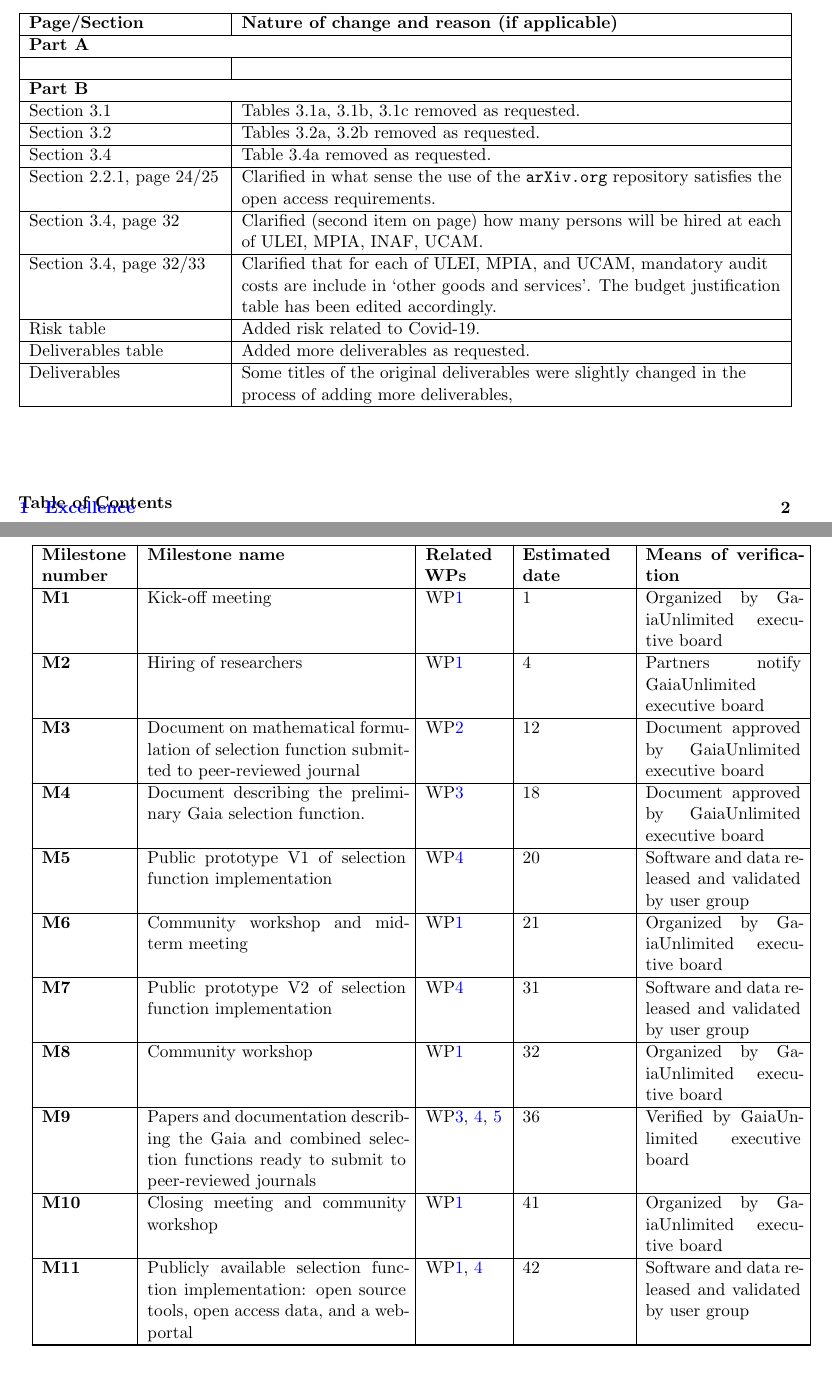
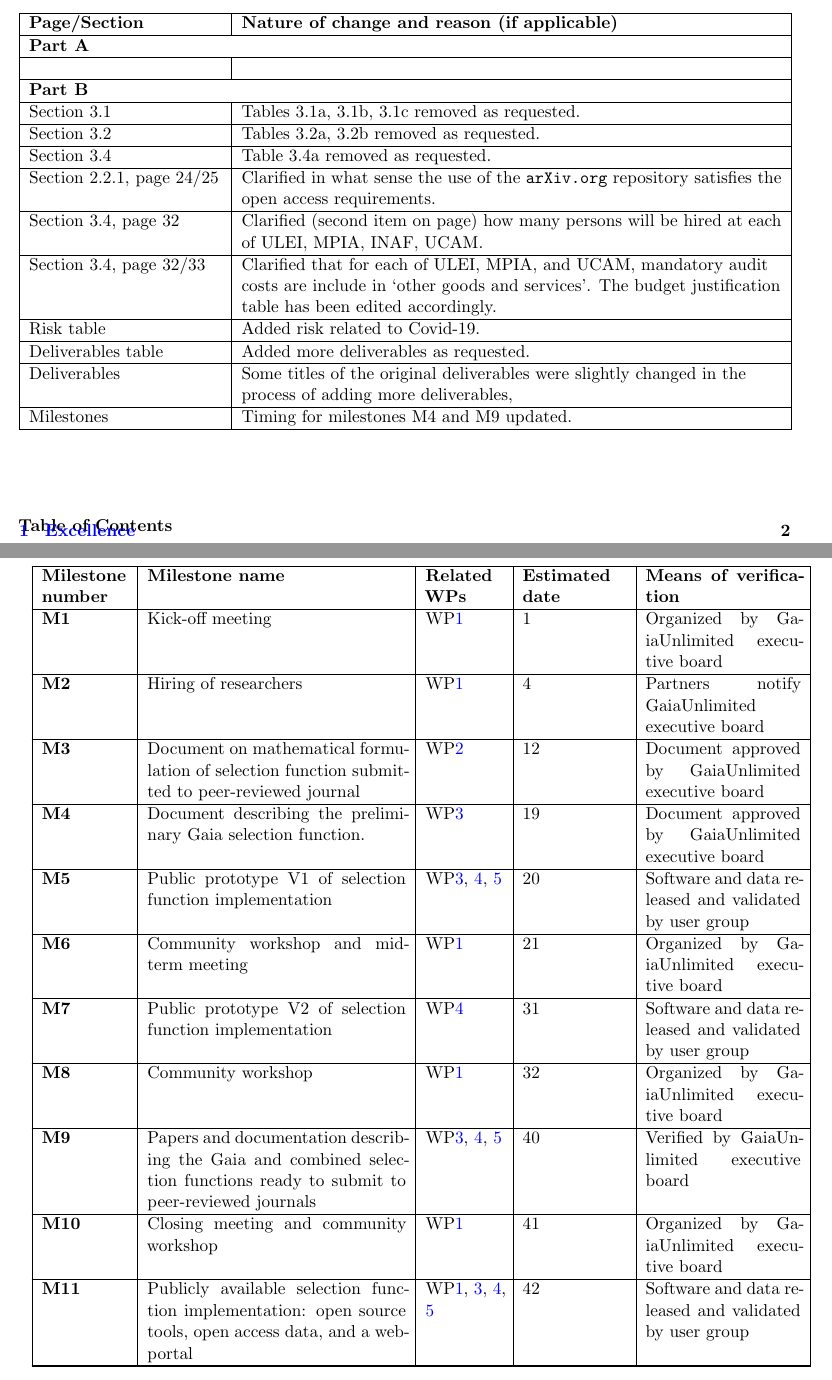
Before and after one commit to agabrown/gaia-unlimited-modified-proposal, a LaTeX thesis (GaiaUnlimited-partB.tex, which reads historyofchanges.tex, tables-for-labels.tex): two parts of pages 1 and 64 of 66, joined at a grey line, cut so that both start at the same text. Compiled offline with pdfLaTeX.

Commit message:
Updates from Overleaf

```diff
--- a/historyofchanges.tex
+++ b/historyofchanges.tex
@@ -28,4 +28,6 @@
 \hline
 Deliverables & Some titles of the original deliverables were slightly changed in the process of adding more deliverables, \tabularnewline
 \hline
+Milestones & Timing for milestones M4 and M9 updated. \tabularnewline
+\hline
 \end{tabular}
--- a/tables-for-labels.tex
+++ b/tables-for-labels.tex
@@ -29,14 +29,14 @@
 \milestone[1]{Kick-off meeting}{Organized by {\acro} executive board}{WP\ref{wp:management}}
 \milestone[4]{Hiring of researchers}{Partners notify {\acro} executive board}{WP\ref{wp:management}}
 \milestone[12]{Document on mathematical formulation of selection function submitted to peer-reviewed journal}{Document approved by {\acro} executive board}{WP\ref{wp:selfundefinition}}
-\milestone[18]{Document describing the preliminary Gaia selection function.}{Document approved by {\acro} executive board}{WP\ref{wp:selfungaia}}
-\milestone[20]{Public prototype V1 of selection function implementation}{Software and data released and validated by user group}{WP\ref{wp:selfunimplementation}}
+\milestone[19]{Document describing the preliminary Gaia selection function.}{Document approved by {\acro} executive board}{WP\ref{wp:selfungaia}}
+\milestone[20]{Public prototype V1 of selection function implementation}{Software and data released and validated by user group}{WP\ref{wp:selfungaia}, \ref{wp:selfunimplementation}, \ref{wp:selfuncombine}}
 \milestone[21]{Community workshop and mid-term meeting}{Organized by {\acro} executive board}{WP\ref{wp:management}}
 \milestone[31]{Public prototype V2 of selection function implementation}{Software and data released and validated by user group}{WP\ref{wp:selfunimplementation}}
 \milestone[32]{Community workshop}{Organized by {\acro} executive board}{WP\ref{wp:management}}
-\milestone[36]{Papers and documentation describing the Gaia and combined selection functions ready to submit to peer-reviewed journals}{Verified by {\acro} executive board}{WP\ref{wp:selfungaia}, \ref{wp:selfunimplementation}, \ref{wp:selfuncombine}}
+\milestone[40]{Papers and documentation describing the Gaia and combined selection functions ready to submit to peer-reviewed journals}{Verified by {\acro} executive board}{WP\ref{wp:selfungaia}, \ref{wp:selfunimplementation}, \ref{wp:selfuncombine}}
 \milestone[41]{Closing meeting and community workshop}{Organized by {\acro} executive board}{WP\ref{wp:management}}
-\milestone[42]{Publicly available selection function implementation: open source tools, open access data, and a web-portal}{Software and data released and validated by user group}{WP\ref{wp:management}, \ref{wp:selfunimplementation}}
+\milestone[42]{Publicly available selection function implementation: open source tools, open access data, and a web-portal}{Software and data released and validated by user group}{WP\ref{wp:management}, \ref{wp:selfungaia}, \ref{wp:selfunimplementation}, \ref{wp:selfuncombine}}
 
 \makemilestoneslist
 
```
